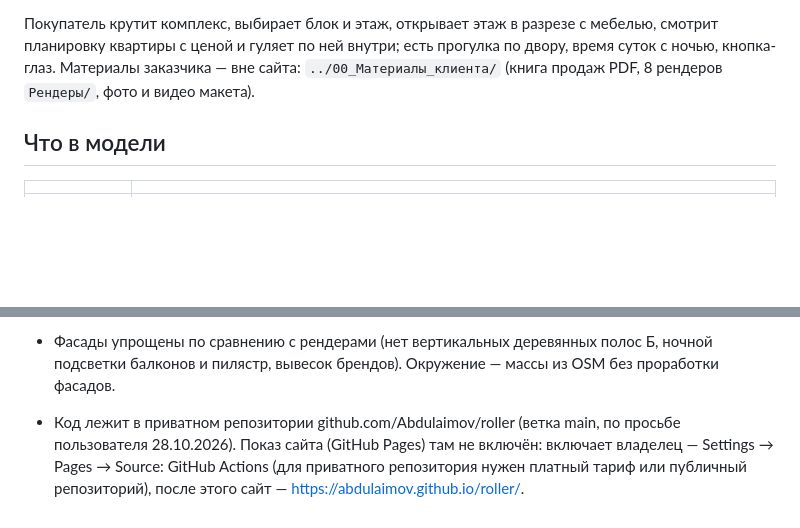
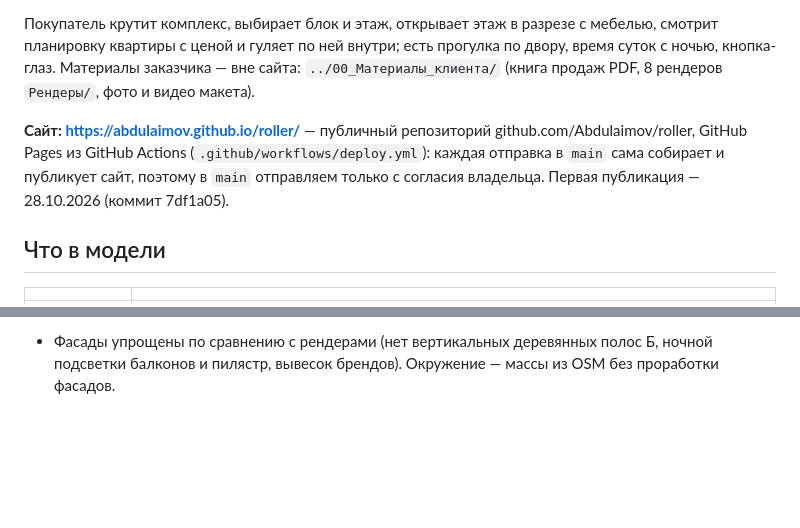
Before and after one commit to Abdulaimov/roller, a Markdown page: README.md, 2 parts joined by grey strips. GitHub-like rendering; blank space fills up the shorter version.

Commit message:
README: сайт опубликован на abdulaimov.github.io/roller
Co-Authored-By: Claude Opus 5.5 <noreply@anthropic.com>

```diff
--- a/README.md
+++ b/README.md
@@ -9,6 +9,11 @@
 планировку квартиры с ценой и гуляет по ней внутри; есть прогулка по двору, время суток с ночью,
 кнопка-глаз. Материалы заказчика — вне сайта: `../00_Материалы_клиента/` (книга продаж PDF,
 8 рендеров `Рендеры/`, фото и видео макета).
+
+**Сайт: https://abdulaimov.github.io/roller/** — публичный репозиторий github.com/Abdulaimov/roller,
+GitHub Pages из GitHub Actions (`.github/workflows/deploy.yml`): каждая отправка в `main` сама
+собирает и публикует сайт, поэтому в `main` отправляем только с согласия владельца. Первая
+публикация — 28.10.2026 (коммит 7df1a05).
 
 ## Что в модели
 
@@ -136,7 +141,3 @@ npm run build                             # dist/
   холла). На сайте везде показана площадь из рамки листа.
 - Фасады упрощены по сравнению с рендерами (нет вертикальных деревянных полос Б, ночной подсветки
   балконов и пилястр, вывесок брендов). Окружение — массы из OSM без проработки фасадов.
-- Код лежит в приватном репозитории github.com/Abdulaimov/roller (ветка main, по просьбе пользователя
-  28.10.2026). Показ сайта (GitHub Pages) там не включён: включает владелец — Settings → Pages →
-  Source: GitHub Actions (для приватного репозитория нужен платный тариф или публичный репозиторий),
-  после этого сайт — https://abdulaimov.github.io/roller/.
```
